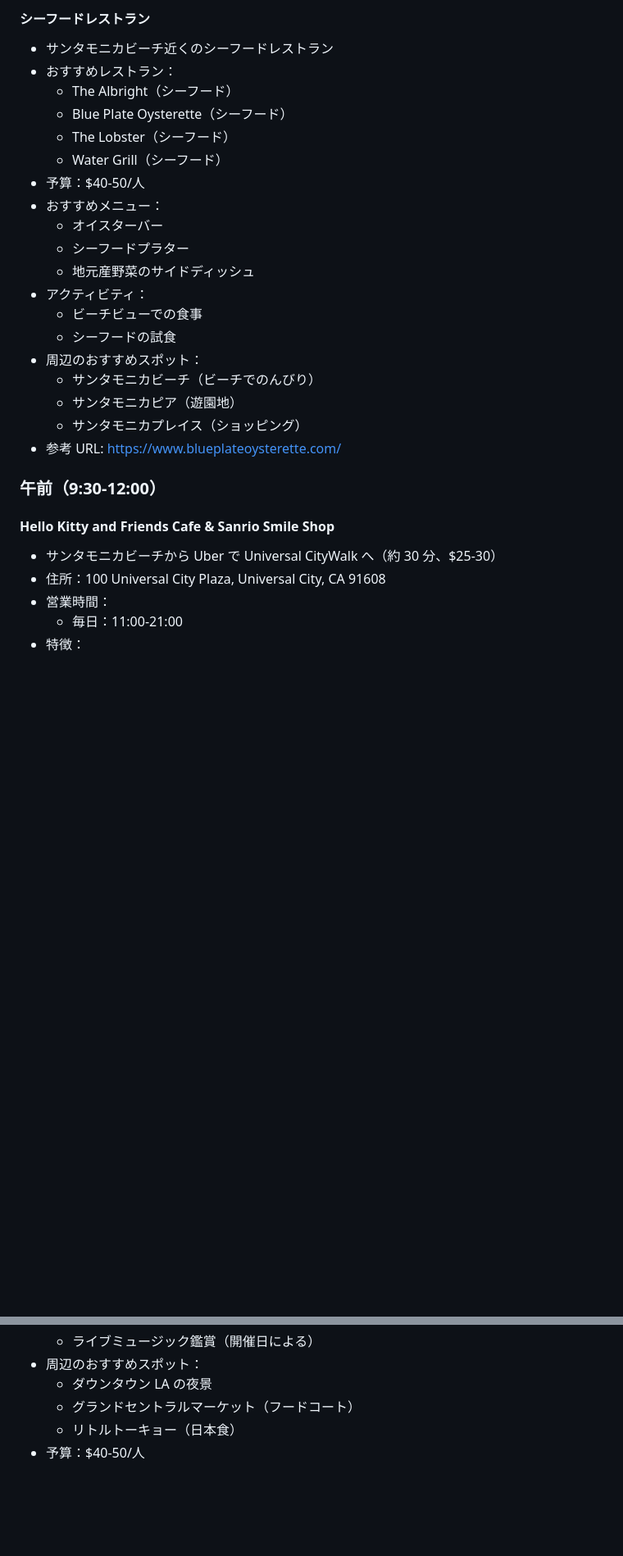
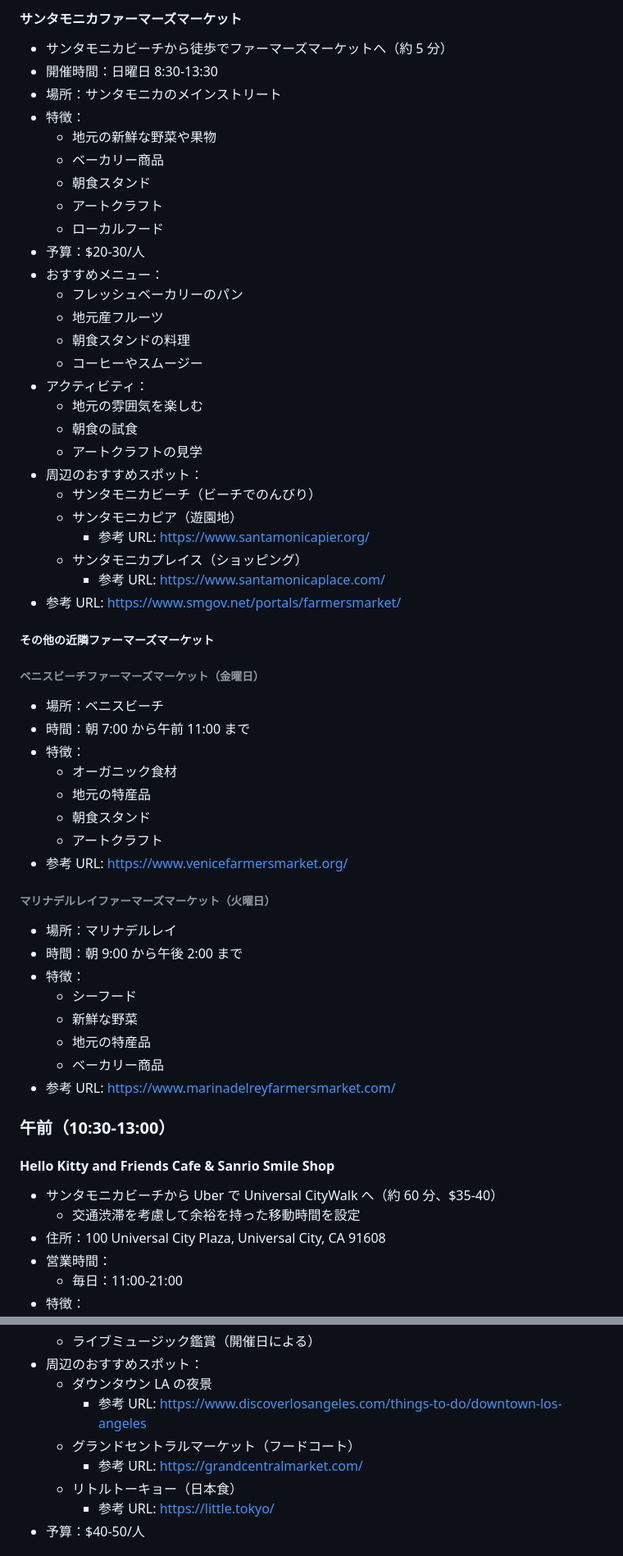
Before and after one commit to masvc/la_travel, a Markdown page: plan_d_early_beach.md, 2 parts joined by grey strips. Shown at 82% size. Drawn GitHub-style; blank space fills up the shorter version.

```diff
--- a/plan_d_early_beach.md
+++ b/plan_d_early_beach.md
@@ -42,31 +52,63 @@
 
-#### シーフードレストラン
+#### サンタモニカファーマーズマーケット
 
-- サンタモニカビーチ近くのシーフードレストラン
-- おすすめレストラン：
-  - The Albright（シーフード）
-  - Blue Plate Oysterette（シーフード）
-  - The Lobster（シーフード）
-  - Water Grill（シーフード）
-- 予算：$40-50/人
+- サンタモニカビーチから徒歩でファーマーズマーケットへ（約 5 分）
+- 開催時間：日曜日 8:30-13:30
+- 場所：サンタモニカのメインストリート
+- 特徴：
+  - 地元の新鮮な野菜や果物
+  - ベーカリー商品
+  - 朝食スタンド
+  - アートクラフト
+  - ローカルフード
+- 予算：$20-30/人
 - おすすめメニュー：
-  - オイスターバー
-  - シーフードプラター
-  - 地元産野菜のサイドディッシュ
+  - フレッシュベーカリーのパン
+  - 地元産フルーツ
+  - 朝食スタンドの料理
+  - コーヒーやスムージー
 - アクティビティ：
-  - ビーチビューでの食事
-  - シーフードの試食
+  - 地元の雰囲気を楽しむ
+  - 朝食の試食
+  - アートクラフトの見学
 - 周辺のおすすめスポット：
   - サンタモニカビーチ（ビーチでのんびり）
   - サンタモニカピア（遊園地）
+    - 参考 URL: https://www.santamonicapier.org/
   - サンタモニカプレイス（ショッピング）
-- 参考 URL: https://www.blueplateoysterette.com/
+    - 参考 URL: https://www.santamonicaplace.com/
+- 参考 URL: https://www.smgov.net/portals/farmersmarket/
 
-### 午前（9:30-12:00）
+##### その他の近隣ファーマーズマーケット
+
+###### ベニスビーチファーマーズマーケット（金曜日）
+
+- 場所：ベニスビーチ
+- 時間：朝 7:00 から午前 11:00 まで
+- 特徴：
+  - オーガニック食材
+  - 地元の特産品
+  - 朝食スタンド
+  - アートクラフト
+- 参考 URL: https://www.venicefarmersmarket.org/
+
+###### マリナデルレイファーマーズマーケット（火曜日）
+
+- 場所：マリナデルレイ
+- 時間：朝 9:00 から午後 2:00 まで
+- 特徴：
+  - シーフード
+  - 新鮮な野菜
+  - 地元の特産品
+  - ベーカリー商品
+- 参考 URL: https://www.marinadelreyfarmersmarket.com/
+
+### 午前（10:30-13:00）
 
 #### Hello Kitty and Friends Cafe & Sanrio Smile Shop
 
-- サンタモニカビーチから Uber で Universal CityWalk へ（約 30 分、$25-30）
+- サンタモニカビーチから Uber で Universal CityWalk へ（約 60 分、$35-40）
+  - 交通渋滞を考慮して余裕を持った移動時間を設定
 - 住所：100 Universal City Plaza, Universal City, CA 91608
 - 営業時間：
   - 毎日：11:00-21:00
@@ -164,7 +216,10 @@
   - ライブミュージック鑑賞（開催日による）
 - 周辺のおすすめスポット：
   - ダウンタウン LA の夜景
+    - 参考 URL: https://www.discoverlosangeles.com/things-to-do/downtown-los-angeles
   - グランドセントラルマーケット（フードコート）
+    - 参考 URL: https://grandcentralmarket.com/
   - リトルトーキョー（日本食）
+    - 参考 URL: https://little.tokyo/
 - 予算：$40-50/人
 
```
Also changed, not shown: other parts of plan_d_early_beach.md (+81 -33 lines).
